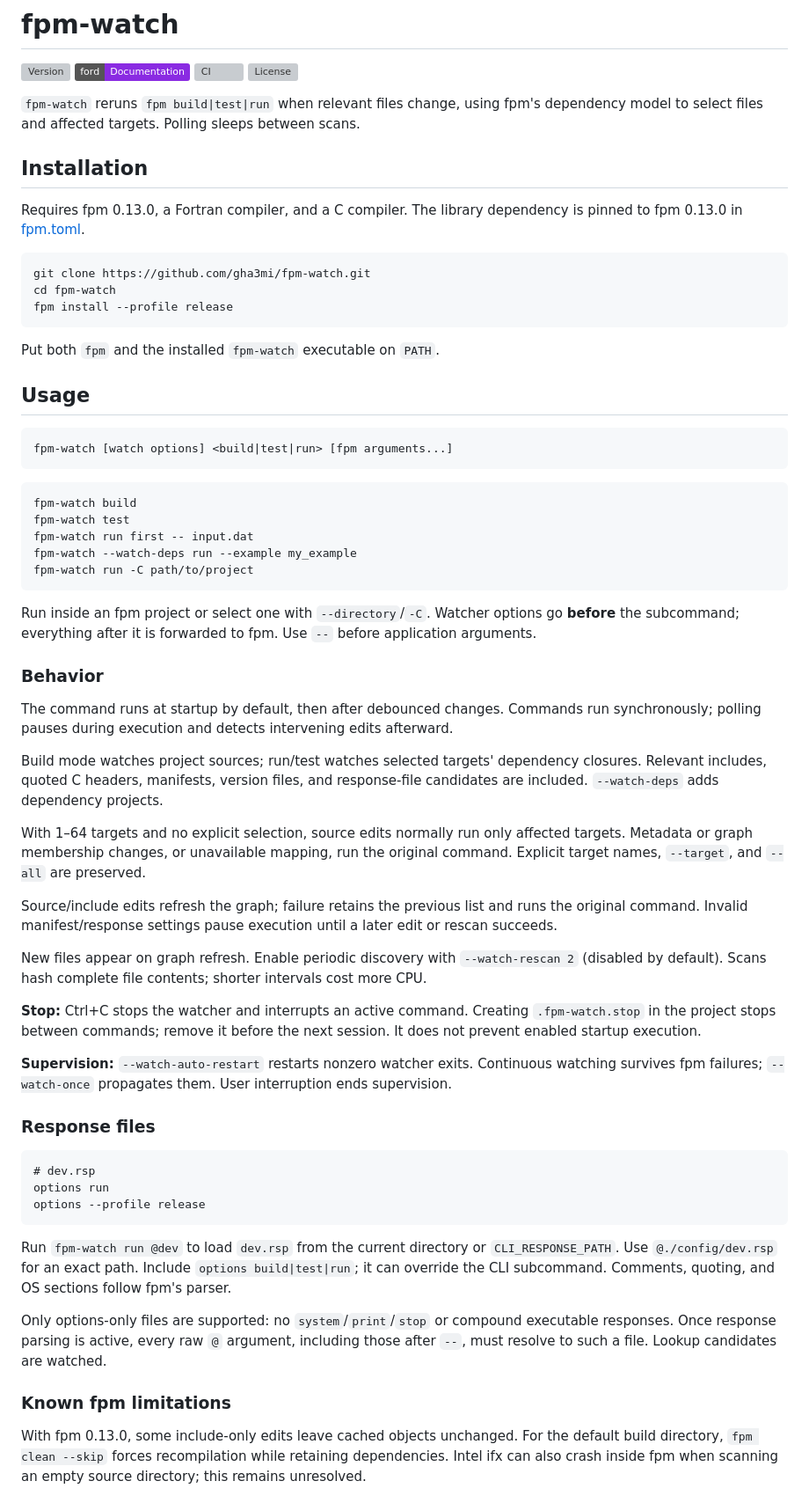
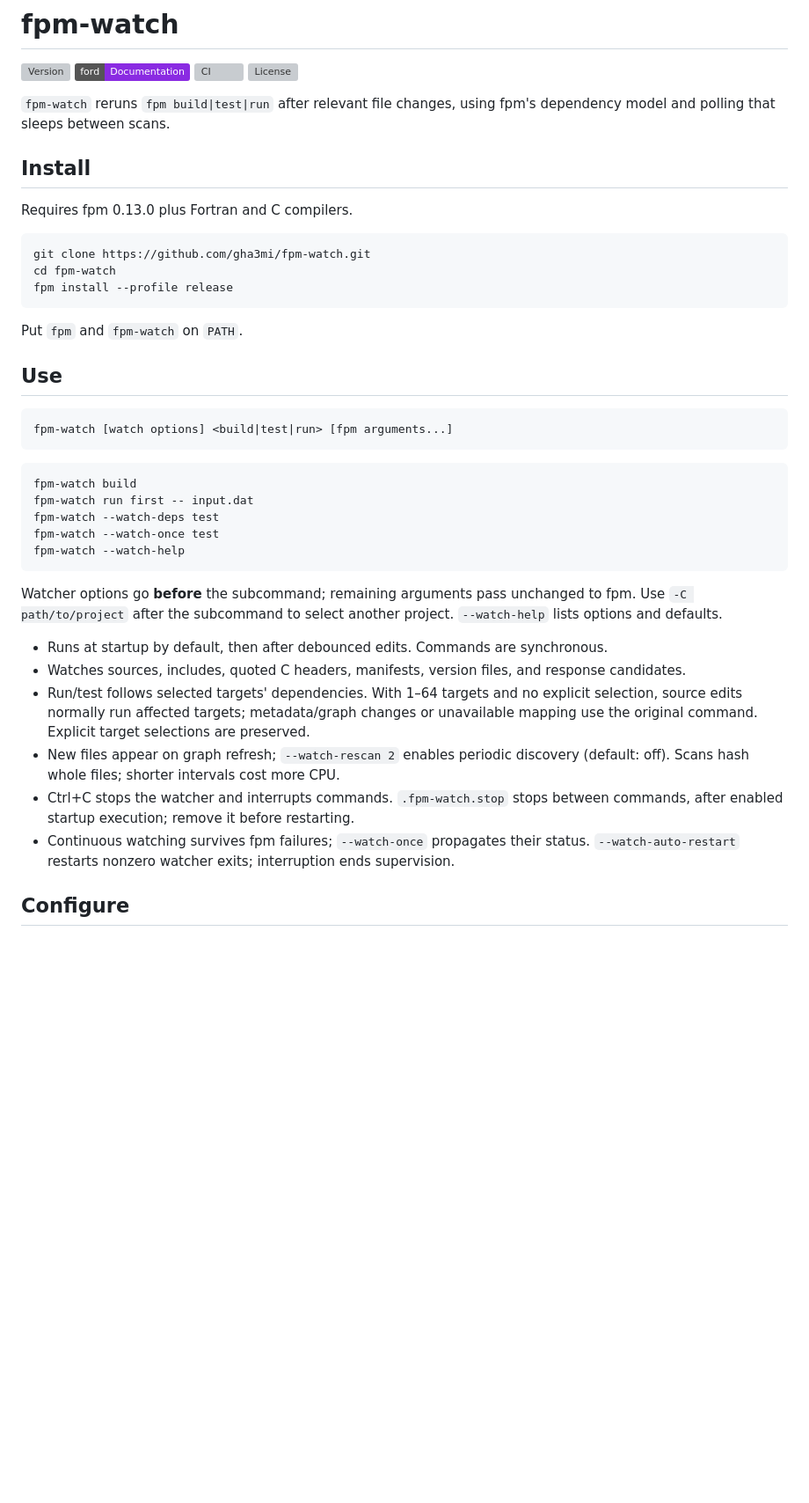
Before and after one commit to gha3mi/fpm-watch, a Markdown page: README.md, the part around one of its changes. Shown at 88% size. GitHub-like rendering; badges without logos; blank space fills up the shorter version; grey boxes are pictures that could not be loaded.

Commit message:
docs: reduce README to essential usage and limits

````diff
--- a/README.md
+++ b/README.md
@@ -5,13 +5,12 @@
 [![CI](https://github.com/gha3mi/fpm-watch/actions/workflows/CI-CD.yml/badge.svg?branch=main)](https://github.com/gha3mi/fpm-watch/actions/workflows/CI-CD.yml)
 [![License](https://img.shields.io/github/license/gha3mi/fpm-watch?color=green)](LICENSE)
 
-`fpm-watch` reruns `fpm build|test|run` when relevant files change, using fpm's
-dependency model to select files and affected targets. Polling sleeps between scans.
+`fpm-watch` reruns `fpm build|test|run` after relevant file changes, using
+fpm's dependency model and polling that sleeps between scans.
 
-## Installation
+## Install
 
-Requires fpm 0.13.0, a Fortran compiler, and a C compiler. The library dependency
-is pinned to fpm 0.13.0 in [fpm.toml](fpm.toml).
+Requires fpm 0.13.0 plus Fortran and C compilers.
 
 ```bash
 git clone https://github.com/gha3mi/fpm-watch.git
@@ -19,9 +18,9 @@ cd fpm-watch
 fpm install --profile release
 ```
 
-Put both `fpm` and the installed `fpm-watch` executable on `PATH`.
+Put `fpm` and `fpm-watch` on `PATH`.
 
-## Usage
+## Use
 
 ```text
 fpm-watch [watch options] <build|test|run> [fpm arguments...]
@@ -29,63 +28,27 @@ fpm-watch [watch options] <build|test|run> [fpm arguments...]
 
 ```bash
 fpm-watch build
-fpm-watch test
 fpm-watch run first -- input.dat
-fpm-watch --watch-deps run --example my_example
-fpm-watch run -C path/to/project
+fpm-watch --watch-deps test
+fpm-watch --watch-once test
+fpm-watch --watch-help
 ```
 
-Run inside an fpm project or select one with `--directory`/`-C`. Watcher options
-go **before** the subcommand; everything after it is forwarded to fpm. Use `--`
-before application arguments.
+Watcher options go **before** the subcommand; remaining arguments pass unchanged
+to fpm. Use `-C path/to/project` after the subcommand to select another project.
+`--watch-help` lists options and defaults.
 
-### Behavior
+- Runs at startup by default, then after debounced edits. Commands are synchronous.
+- Watches sources, includes, quoted C headers, manifests, version files, and response candidates.
+- Run/test follows selected targets' dependencies. With 1–64 targets and no explicit
+  selection, source edits normally run affected targets; metadata/graph changes or
+  unavailable mapping use the original command. Explicit target selections are preserved.
+- New files appear on graph refresh; `--watch-rescan 2` enables periodic discovery
+  (default: off). Scans hash whole files; shorter intervals cost more CPU.
+- Ctrl+C stops the watcher and interrupts commands. `.fpm-watch.stop` stops between
+  commands, after enabled startup execution; remove it before restarting.
+- Continuous watching survives fpm failures; `--watch-once` propagates their status.
+  `--watch-auto-restart` restarts nonzero watcher exits; interruption ends supervision.
 
-The command runs at startup by default, then after debounced changes. Commands run
-synchronously; polling pauses during execution and detects intervening edits afterward.
+## Configure
 
-Build mode watches project sources; run/test watches selected targets' dependency
-closures. Relevant includes, quoted C headers, manifests, version files, and
-response-file candidates are included. `--watch-deps` adds dependency projects.
-
-With 1–64 targets and no explicit selection, source edits normally run only
-affected targets. Metadata or graph membership changes, or unavailable mapping,
-run the original command. Explicit target names, `--target`, and `--all` are preserved.
-
-Source/include edits refresh the graph; failure retains the previous list and
-runs the original command. Invalid manifest/response settings pause execution
-until a later edit or rescan succeeds.
-
-New files appear on graph refresh. Enable periodic discovery with `--watch-rescan 2`
-(disabled by default). Scans hash complete file contents; shorter intervals cost more CPU.
-
-**Stop:** Ctrl+C stops the watcher and interrupts an active command. Creating
-`.fpm-watch.stop` in the project stops between commands; remove it before the
-next session. It does not prevent enabled startup execution.
-
-**Supervision:** `--watch-auto-restart` restarts nonzero watcher exits. Continuous
-watching survives fpm failures; `--watch-once` propagates them. User interruption
-ends supervision.
-
-### Response files
-
-```text
-# dev.rsp
-options run
-options --profile release
-```
-
-Run `fpm-watch run @dev` to load `dev.rsp` from the current directory or `CLI_RESPONSE_PATH`.
-Use `@./config/dev.rsp` for an exact path. Include `options build|test|run`; it can
-override the CLI subcommand. Comments, quoting, and OS sections follow fpm's parser.
-
-Only options-only files are supported: no `system`/`print`/`stop` or compound
-executable responses. Once response parsing is active, every raw `@` argument,
-including those after `--`, must resolve to such a file. Lookup candidates are watched.
-
-### Known fpm limitations
-
-With fpm 0.13.0, some include-only edits leave cached objects unchanged. For the
-default build directory, `fpm clean --skip` forces recompilation while retaining dependencies.
-Intel ifx can also crash inside fpm when scanning an empty source directory; this remains unresolved.
-
````
Also changed, not shown: other parts of README.md (+24 -84 lines).
